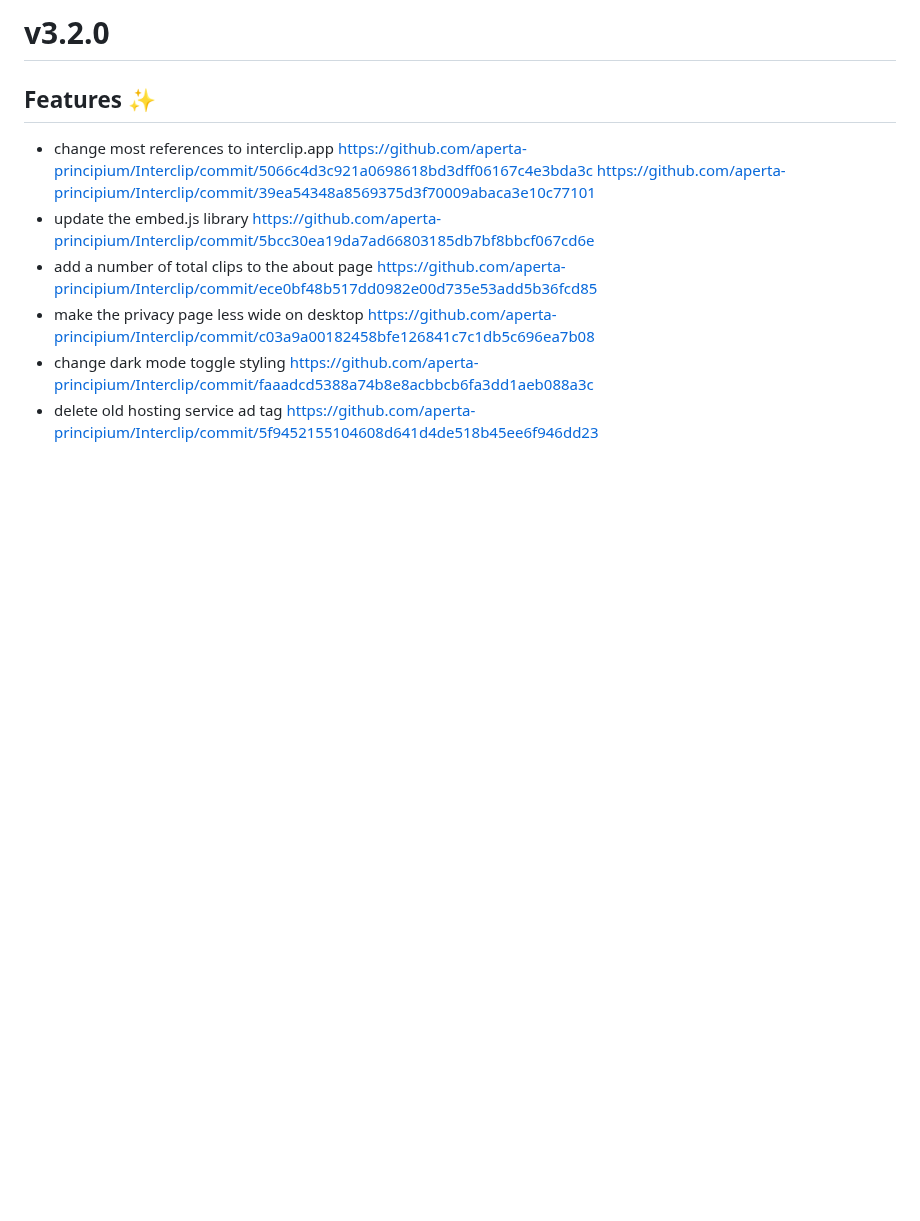
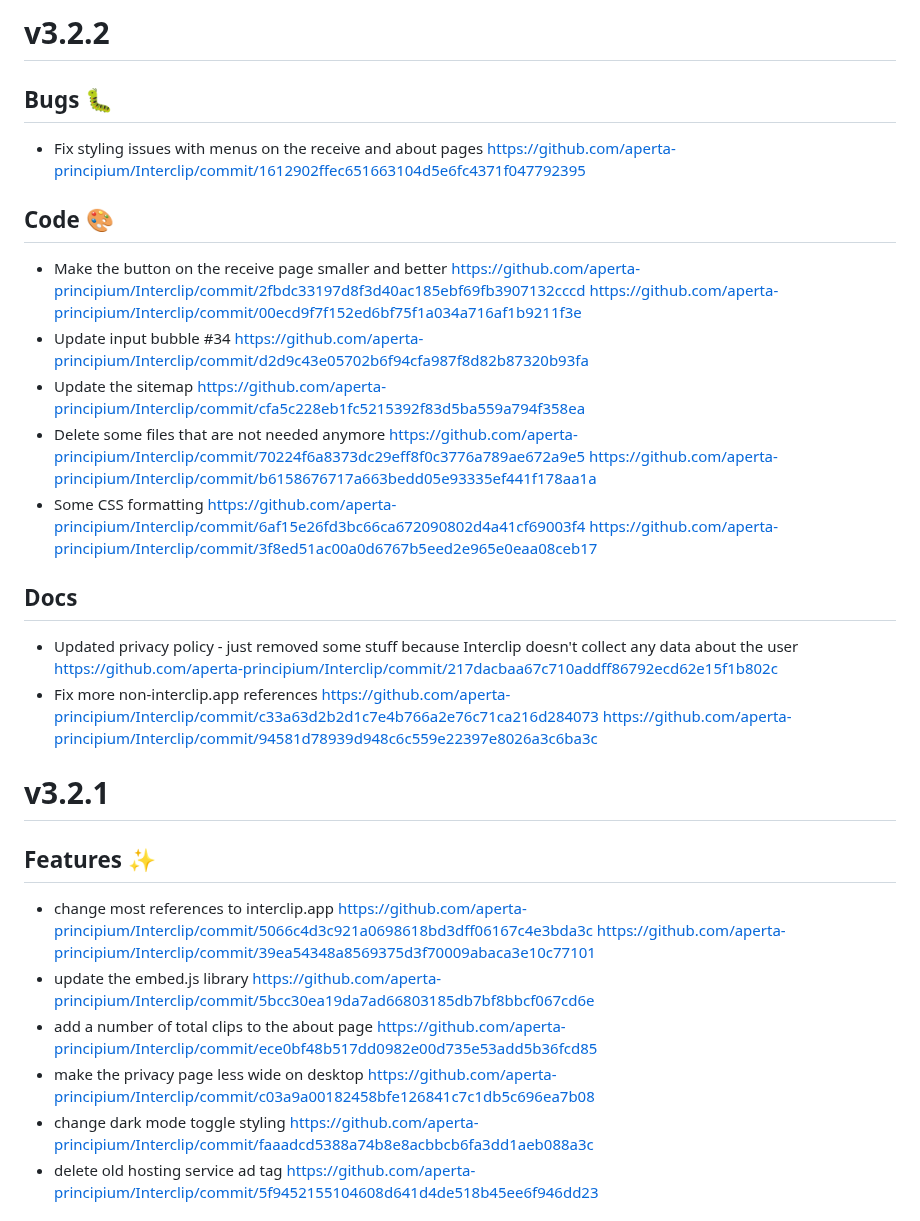
Before and after one commit to Storm-Logic/interclip, a Markdown page: CHANGELOG.md, the part around the change. Rendered like a GitHub page; blank space fills up the shorter version.

Commit message:
v3.2.2 > CHANGELOG

```diff
--- a/CHANGELOG.md
+++ b/CHANGELOG.md
@@ -1,4 +1,19 @@
-# v3.2.0
+# v3.2.2
+## Bugs 🐛
+* Fix styling issues with menus on the receive and about pages https://github.com/aperta-principium/Interclip/commit/1612902ffec651663104d5e6fc4371f047792395
+## Code 🎨
+* Make the button on the receive page smaller and better https://github.com/aperta-principium/Interclip/commit/2fbdc33197d8f3d40ac185ebf69fb3907132cccd https://github.com/aperta-principium/Interclip/commit/00ecd9f7f152ed6bf75f1a034a716af1b9211f3e
+* Update input bubble #34 https://github.com/aperta-principium/Interclip/commit/d2d9c43e05702b6f94cfa987f8d82b87320b93fa
+* Update the sitemap https://github.com/aperta-principium/Interclip/commit/cfa5c228eb1fc5215392f83d5ba559a794f358ea
+* Delete some files that are not needed anymore https://github.com/aperta-principium/Interclip/commit/70224f6a8373dc29eff8f0c3776a789ae672a9e5 https://github.com/aperta-principium/Interclip/commit/b6158676717a663bedd05e93335ef441f178aa1a
+* Some CSS formatting https://github.com/aperta-principium/Interclip/commit/6af15e26fd3bc66ca672090802d4a41cf69003f4 https://github.com/aperta-principium/Interclip/commit/3f8ed51ac00a0d6767b5eed2e965e0eaa08ceb17
+
+## Docs
+* Updated privacy policy - just removed some stuff because Interclip doesn't collect any data about the user https://github.com/aperta-principium/Interclip/commit/217dacbaa67c710addff86792ecd62e15f1b802c
+* Fix more non-interclip.app references https://github.com/aperta-principium/Interclip/commit/c33a63d2b2d1c7e4b766a2e76c71ca216d284073 https://github.com/aperta-principium/Interclip/commit/94581d78939d948c6c559e22397e8026a3c6ba3c
+
+
+# v3.2.1
 ## Features ✨
 - change most references to interclip.app https://github.com/aperta-principium/Interclip/commit/5066c4d3c921a0698618bd3dff06167c4e3bda3c  https://github.com/aperta-principium/Interclip/commit/39ea54348a8569375d3f70009abaca3e10c77101
 - update the embed.js library https://github.com/aperta-principium/Interclip/commit/5bcc30ea19da7ad66803185db7bf8bbcf067cd6e
```
